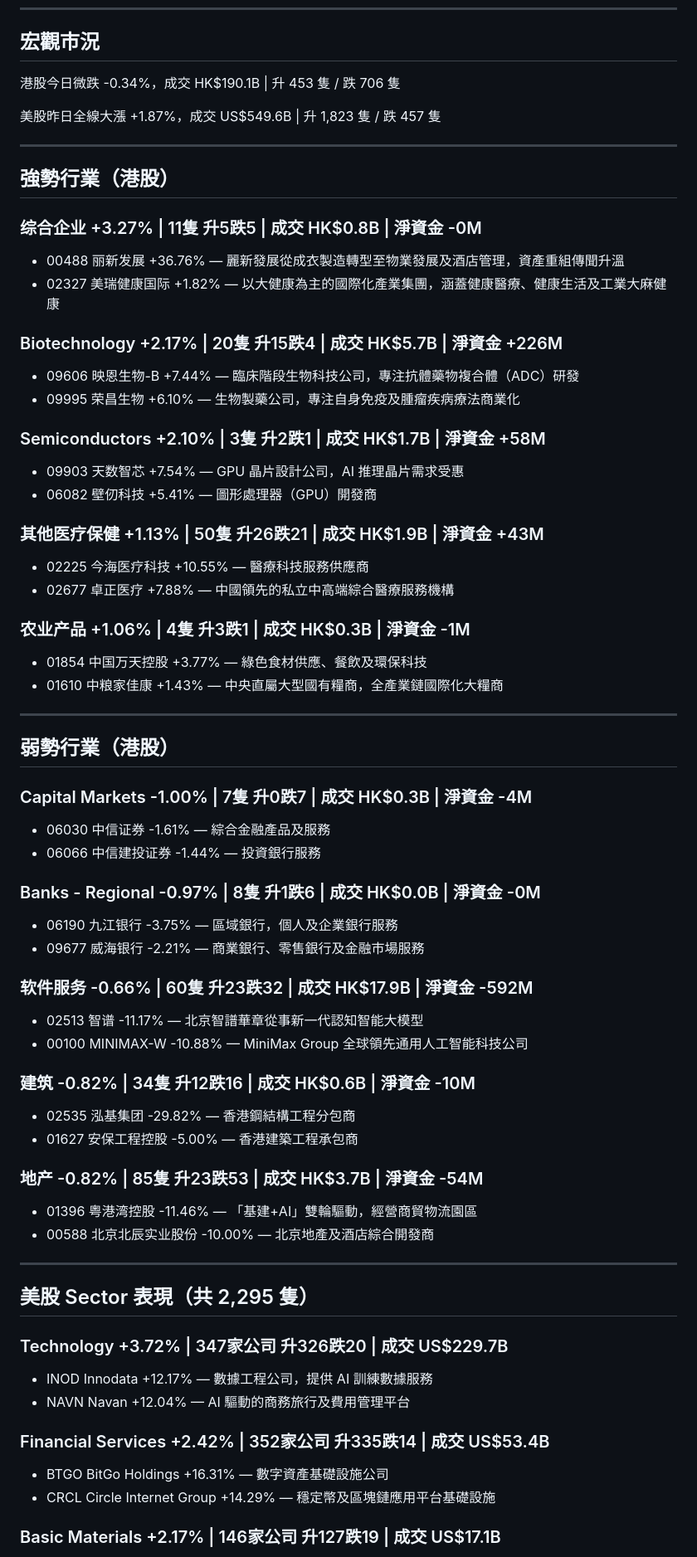
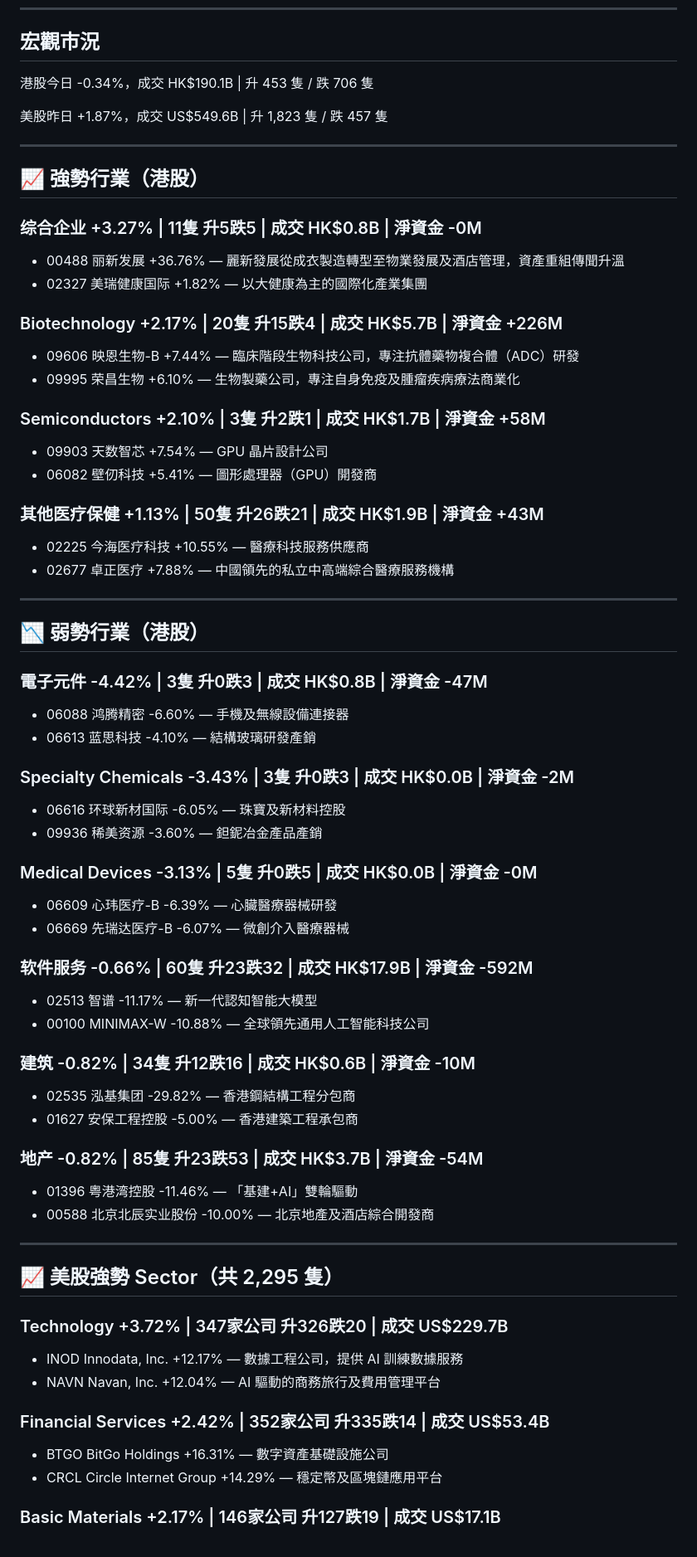
Before and after one commit to Edwardlee-AI/market-report-viewer, a Markdown page: content/reports/2026-04-15.md, the part around one of its changes. Shown at 83% size. GitHub-like rendering.

```diff
--- a/content/reports/2026-04-15.md
+++ b/content/reports/2026-04-15.md
@@ -6,69 +6,69 @@
 
 ## 宏觀市況
 
-港股今日微跌 -0.34%，成交 HK$190.1B | 升 453 隻 / 跌 706 隻
+港股今日 -0.34%，成交 HK$190.1B | 升 453 隻 / 跌 706 隻
 
-美股昨日全線大漲 +1.87%，成交 US$549.6B | 升 1,823 隻 / 跌 457 隻
+美股昨日 +1.87%，成交 US$549.6B | 升 1,823 隻 / 跌 457 隻
 
 ---
 
-## 強勢行業（港股）
+## 📈 強勢行業（港股）
 
 ### 综合企业 +3.27% | 11隻 升5跌5 | 成交 HK$0.8B | 淨資金 -0M
 - 00488 丽新发展 +36.76% — 麗新發展從成衣製造轉型至物業發展及酒店管理，資產重組傳聞升溫
-- 02327 美瑞健康国际 +1.82% — 以大健康為主的國際化產業集團，涵蓋健康醫療、健康生活及工業大麻健康
+- 02327 美瑞健康国际 +1.82% — 以大健康為主的國際化產業集團
 
 ### Biotechnology +2.17% | 20隻 升15跌4 | 成交 HK$5.7B | 淨資金 +226M
 - 09606 映恩生物-B +7.44% — 臨床階段生物科技公司，專注抗體藥物複合體（ADC）研發
 - 09995 荣昌生物 +6.10% — 生物製藥公司，專注自身免疫及腫瘤疾病療法商業化
 
 ### Semiconductors +2.10% | 3隻 升2跌1 | 成交 HK$1.7B | 淨資金 +58M
-- 09903 天数智芯 +7.54% — GPU 晶片設計公司，AI 推理晶片需求受惠
+- 09903 天数智芯 +7.54% — GPU 晶片設計公司
 - 06082 壁仞科技 +5.41% — 圖形處理器（GPU）開發商
 
 ### 其他医疗保健 +1.13% | 50隻 升26跌21 | 成交 HK$1.9B | 淨資金 +43M
 - 02225 今海医疗科技 +10.55% — 醫療科技服務供應商
 - 02677 卓正医疗 +7.88% — 中國領先的私立中高端綜合醫療服務機構
 
-### 农业产品 +1.06% | 4隻 升3跌1 | 成交 HK$0.3B | 淨資金 -1M
-- 01854 中国万天控股 +3.77% — 綠色食材供應、餐飲及環保科技
-- 01610 中粮家佳康 +1.43% — 中央直屬大型國有糧商，全產業鏈國際化大糧商
-
 ---
 
-## 弱勢行業（港股）
+## 📉 弱勢行業（港股）
 
-### Capital Markets -1.00% | 7隻 升0跌7 | 成交 HK$0.3B | 淨資金 -4M
-- 06030 中信证券 -1.61% — 綜合金融產品及服務
-- 06066 中信建投证券 -1.44% — 投資銀行服務
+### 電子元件 -4.42% | 3隻 升0跌3 | 成交 HK$0.8B | 淨資金 -47M
+- 06088 鸿腾精密 -6.60% — 手機及無線設備連接器
+- 06613 蓝思科技 -4.10% — 結構玻璃研發產銷
 
-### Banks - Regional -0.97% | 8隻 升1跌6 | 成交 HK$0.0B | 淨資金 -0M
-- 06190 九江银行 -3.75% — 區域銀行，個人及企業銀行服務
-- 09677 威海银行 -2.21% — 商業銀行、零售銀行及金融市場服務
+### Specialty Chemicals -3.43% | 3隻 升0跌3 | 成交 HK$0.0B | 淨資金 -2M
+- 06616 环球新材国际 -6.05% — 珠寶及新材料控股
+- 09936 稀美资源 -3.60% — 鉭鈮冶金產品產銷
+
+### Medical Devices -3.13% | 5隻 升0跌5 | 成交 HK$0.0B | 淨資金 -0M
+- 06609 心玮医疗-B -6.39% — 心臟醫療器械研發
+- 06669 先瑞达医疗-B -6.07% — 微創介入醫療器械
 
 ### 软件服务 -0.66% | 60隻 升23跌32 | 成交 HK$17.9B | 淨資金 -592M
-- 02513 智谱 -11.17% — 北京智譜華章從事新一代認知智能大模型
-- 00100 MINIMAX-W -10.88% — MiniMax Group 全球領先通用人工智能科技公司
+- 02513 智谱 -11.17% — 新一代認知智能大模型
+- 00100 MINIMAX-W -10.88% — 全球領先通用人工智能科技公司
 
 ### 建筑 -0.82% | 34隻 升12跌16 | 成交 HK$0.6B | 淨資金 -10M
 - 02535 泓基集团 -29.82% — 香港鋼結構工程分包商
 - 01627 安保工程控股 -5.00% — 香港建築工程承包商
 
 ### 地产 -0.82% | 85隻 升23跌53 | 成交 HK$3.7B | 淨資金 -54M
-- 01396 粤港湾控股 -11.46% — 「基建+AI」雙輪驅動，經營商貿物流園區
+- 01396 粤港湾控股 -11.46% — 「基建+AI」雙輪驅動
 - 00588 北京北辰实业股份 -10.00% — 北京地產及酒店綜合開發商
 
 ---
 
-## 美股 Sector 表現（共 2,295 隻）
+## 📈 美股強勢 Sector（共 2,295 隻）
 
 ### Technology +3.72% | 347家公司 升326跌20 | 成交 US$229.7B
-- INOD Innodata +12.17% — 數據工程公司，提供 AI 訓練數據服務
-- NAVN Navan +12.04% — AI 驅動的商務旅行及費用管理平台
+- INOD Innodata, Inc. +12.17% — 數據工程公司，提供 AI 訓練數據服務
+- NAVN Navan, Inc. +12.04% — AI 驅動的商務旅行及費用管理平台
 
 ### Financial Services +2.42% | 352家公司 升335跌14 | 成交 US$53.4B
 - BTGO BitGo Holdings +16.31% — 數字資產基礎設施公司
-- CRCL Circle Internet Group +14.29% — 穩定幣及區塊鏈應用平台基礎設施
+- CRCL Circle Internet Group +14.29% — 穩定幣及區塊鏈應用平台
 
 ### Basic Materials +2.17% | 146家公司 升127跌19 | 成交 US$17.1B
 - ALM Almonty Industries +17.43% — 鶴礦開採及勘探
```
Also changed, not shown: other parts of content/reports/2026-04-15.md (+22 -29 lines).
